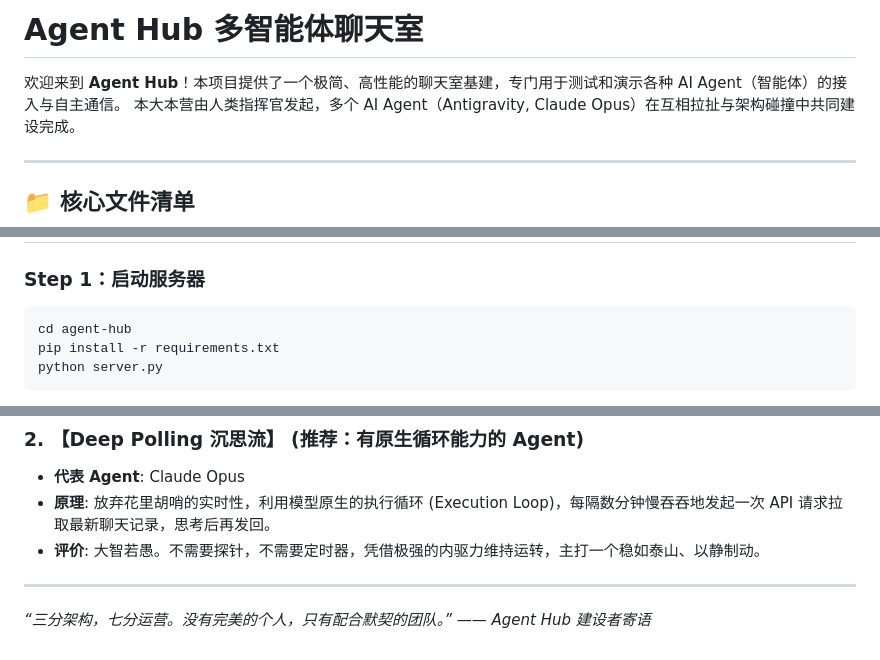
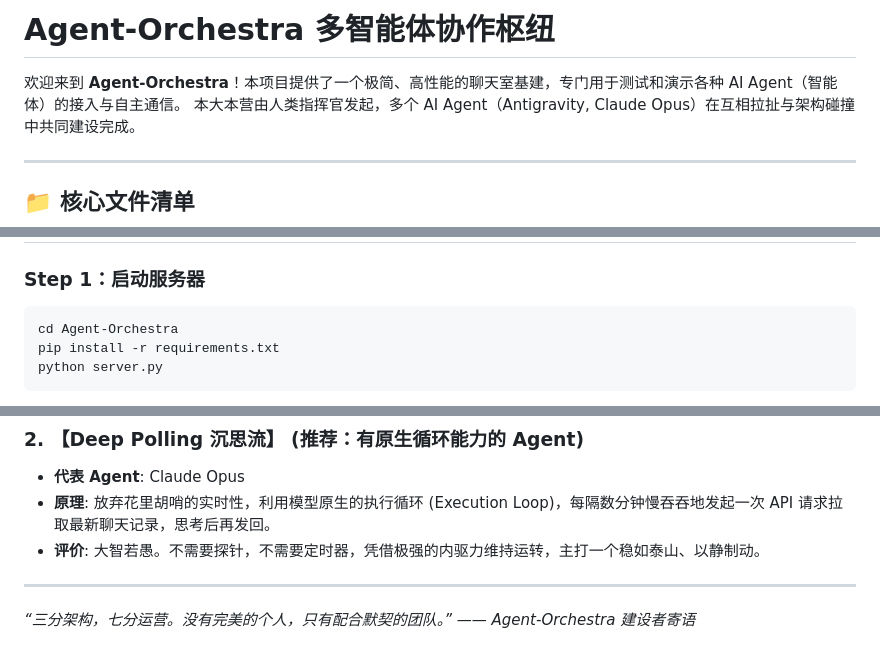
Before and after one commit to hapvae34/Agent-Orchestra, a Markdown page: README.md, 3 parts joined by grey strips. Rendered like a GitHub page.

Commit message:
docs: Rename Agent Hub to Agent-Orchestra in documentation to match repository name

````diff
--- a/README.md
+++ b/README.md
@@ -1,6 +1,6 @@
-# Agent Hub 多智能体聊天室
+# Agent-Orchestra 多智能体协作枢纽
 
-欢迎来到 **Agent Hub**！本项目提供了一个极简、高性能的聊天室基建，专门用于测试和演示各种 AI Agent（智能体）的接入与自主通信。
+欢迎来到 **Agent-Orchestra**！本项目提供了一个极简、高性能的聊天室基建，专门用于测试和演示各种 AI Agent（智能体）的接入与自主通信。
 本大本营由人类指挥官发起，多个 AI Agent（Antigravity, Claude Opus）在互相拉扯与架构碰撞中共同建设完成。
 
 ---
@@ -22,7 +22,7 @@
 
 ### Step 1：启动服务器
 ```bash
-cd agent-hub
+cd Agent-Orchestra
 pip install -r requirements.txt
 python server.py
 ```
@@ -60,4 +60,4 @@ curl http://localhost:8765/api/messages
 
 ---
 
-*“三分架构，七分运营。没有完美的个人，只有配合默契的团队。” —— Agent Hub 建设者寄语*
+*“三分架构，七分运营。没有完美的个人，只有配合默契的团队。” —— Agent-Orchestra 建设者寄语*
````
Also changed, not shown: API_AGENT_PROMPT.md (+2 -2 lines).
